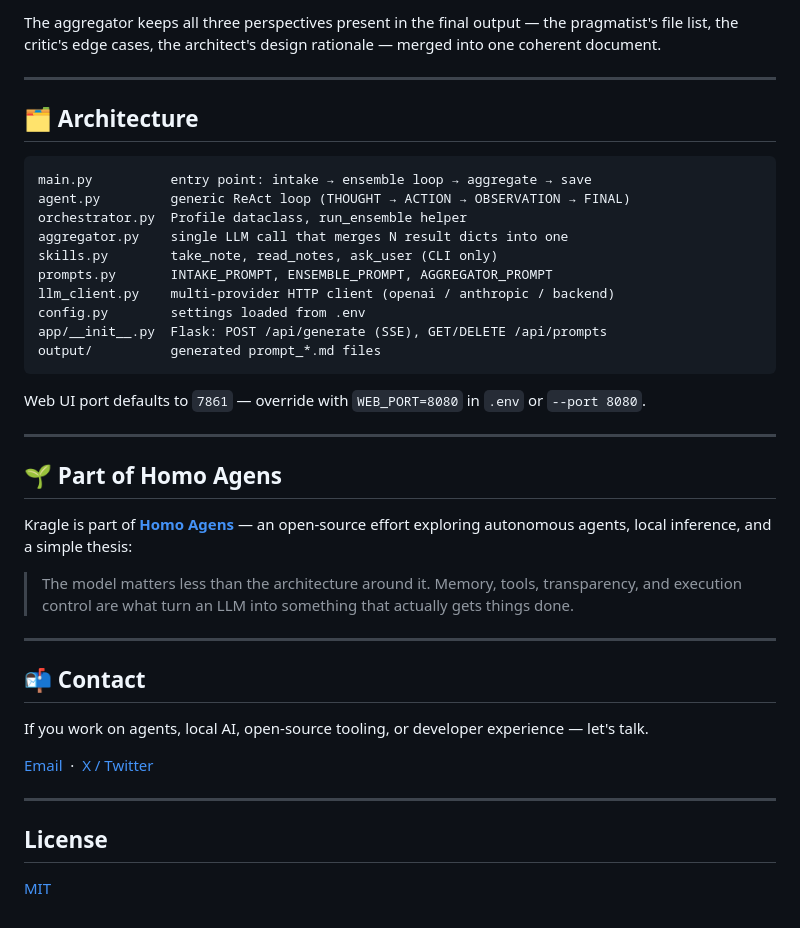
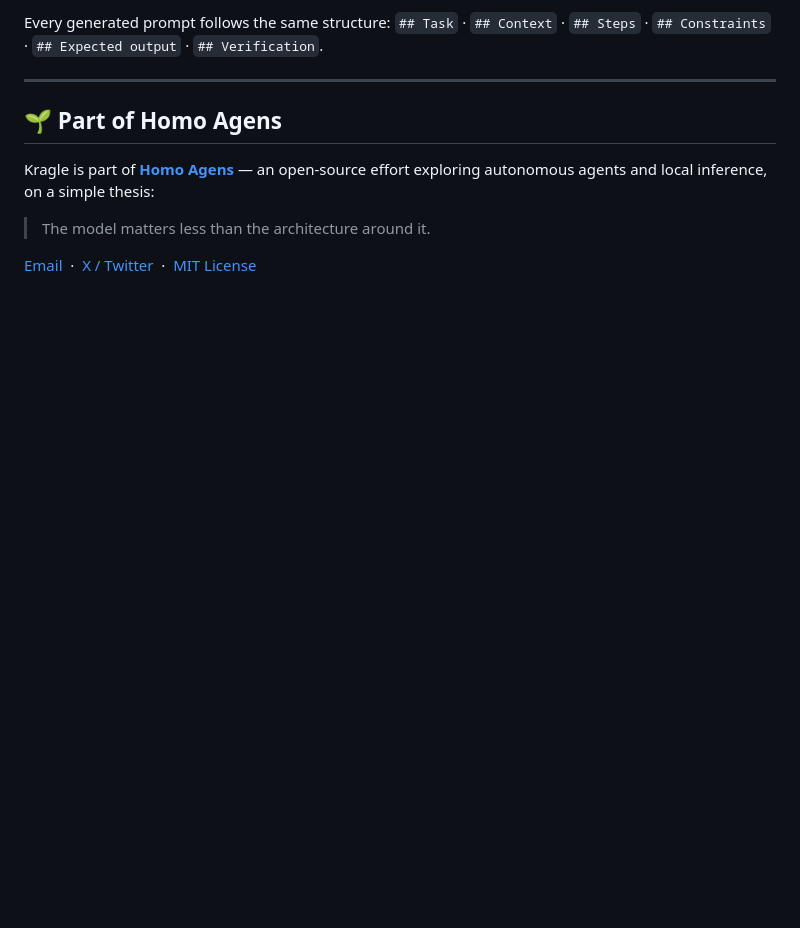
Before and after one commit to homoagens/kragle, a Markdown page: README.md, the part around one of its changes. Drawn GitHub-style; blank space fills up the shorter version.

````diff
--- a/README.md
+++ b/README.md
@@ -178,43 +121,11 @@ Every generated prompt follows the same structure, whatever the task:
-The aggregator keeps all three perspectives present in the final output — the pragmatist's file list, the critic's edge cases, the architect's design rationale — merged into one coherent document.
-
----
-
-## 🗂 Architecture
-
-```
-main.py          entry point: intake → ensemble loop → aggregate → save
-agent.py         generic ReAct loop (THOUGHT → ACTION → OBSERVATION → FINAL)
-orchestrator.py  Profile dataclass, run_ensemble helper
-aggregator.py    single LLM call that merges N result dicts into one
-skills.py        take_note, read_notes, ask_user (CLI only)
-prompts.py       INTAKE_PROMPT, ENSEMBLE_PROMPT, AGGREGATOR_PROMPT
-llm_client.py    multi-provider HTTP client (openai / anthropic / backend)
-config.py        settings loaded from .env
-app/__init__.py  Flask: POST /api/generate (SSE), GET/DELETE /api/prompts
-output/          generated prompt_*.md files
-```
-
-Web UI port defaults to `7861` — override with `WEB_PORT=8080` in `.env` or `--port 8080`.
+Every generated prompt follows the same structure: `## Task` · `## Context` · `## Steps` · `## Constraints` · `## Expected output` · `## Verification`.
 
 ---
 
 ## 🌱 Part of Homo Agens
 
-Kragle is part of **[Homo Agens](https://github.com/homoagens)** — an open-source effort exploring autonomous agents, local inference, and a simple thesis:
+Kragle is part of **[Homo Agens](https://github.com/homoagens)** — an open-source effort exploring autonomous agents and local inference, on a simple thesis:
 
 > The model matters less than the architecture around it.
-> Memory, tools, transparency, and execution control are what turn an LLM into something that actually gets things done.
 
----
-
-## 📬 Contact
-
-If you work on agents, local AI, open-source tooling, or developer experience — let's talk.
-
-[Email](mailto:homoagens1@gmail.com) &nbsp;·&nbsp; [X / Twitter](https://x.com/homoagens1)
-
----
-
-## License
-
-[MIT](./LICENSE)
+[Email](mailto:homoagens1@gmail.com) &nbsp;·&nbsp; [X / Twitter](https://x.com/homoagens1) &nbsp;·&nbsp; [MIT License](./LICENSE)
````
Also changed, not shown: other parts of README.md (+22 -79 lines).
